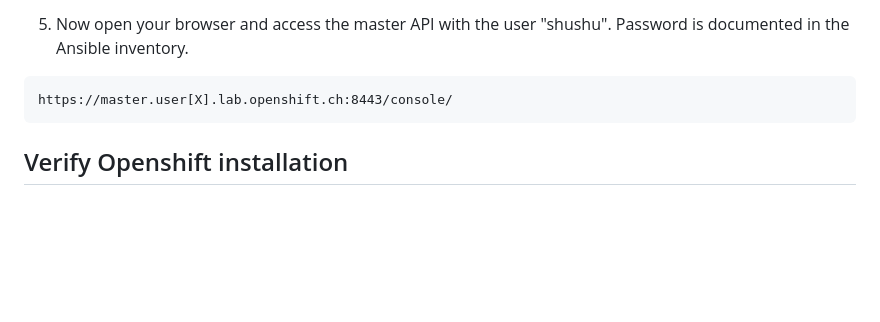
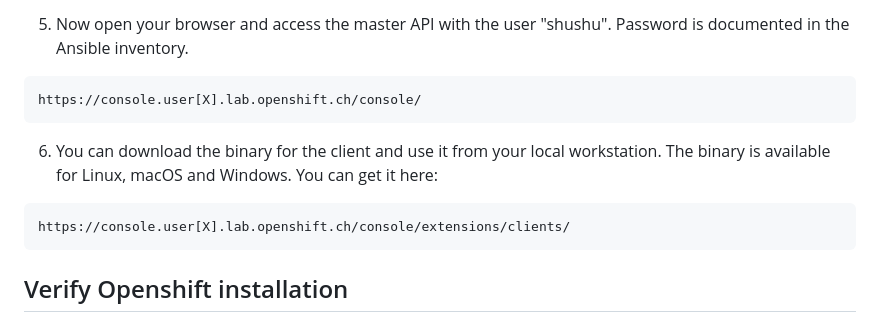
Before and after one commit to appuio/ops-techlab, a Markdown page: labs/322_install_openshift.md, the part around the change. GitHub-like rendering; blank space fills up the shorter version.

````diff
--- a/labs/322_install_openshift.md
+++ b/labs/322_install_openshift.md
@@ -37,8 +37,14 @@ Run the installation in three steps.
 
 5. Now open your browser and access the master API with the user "shushu". Password is documented in the Ansible inventory.
 ```
-https://master.user[X].lab.openshift.ch:8443/console/
+https://console.user[X].lab.openshift.ch/console/
 ```
+
+6. You can download the binary for the client and use it from your local workstation. The binary is available for Linux, macOS and Windows. You can get it here:
+```
+https://console.user[X].lab.openshift.ch/console/extensions/clients/
+```
+
 
 ## Verify Openshift installation
 After the completion of the installation, we can verify, if everything is running as expected. Most of the checks are already been done by the playbooks.
````
Also changed, not shown: labs/311_overview.md (added, +25 -0 lines), labs/311_ops-techlab.png (added), 3 other files.
